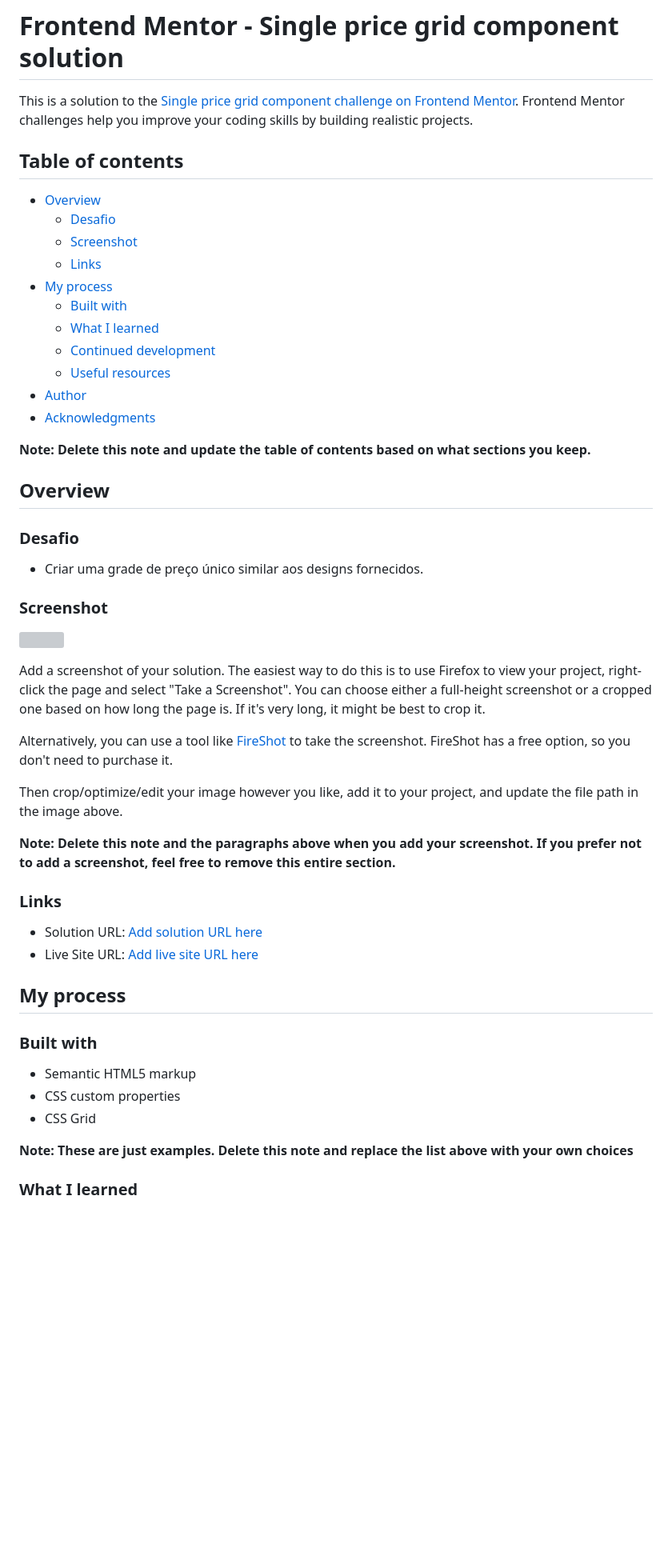
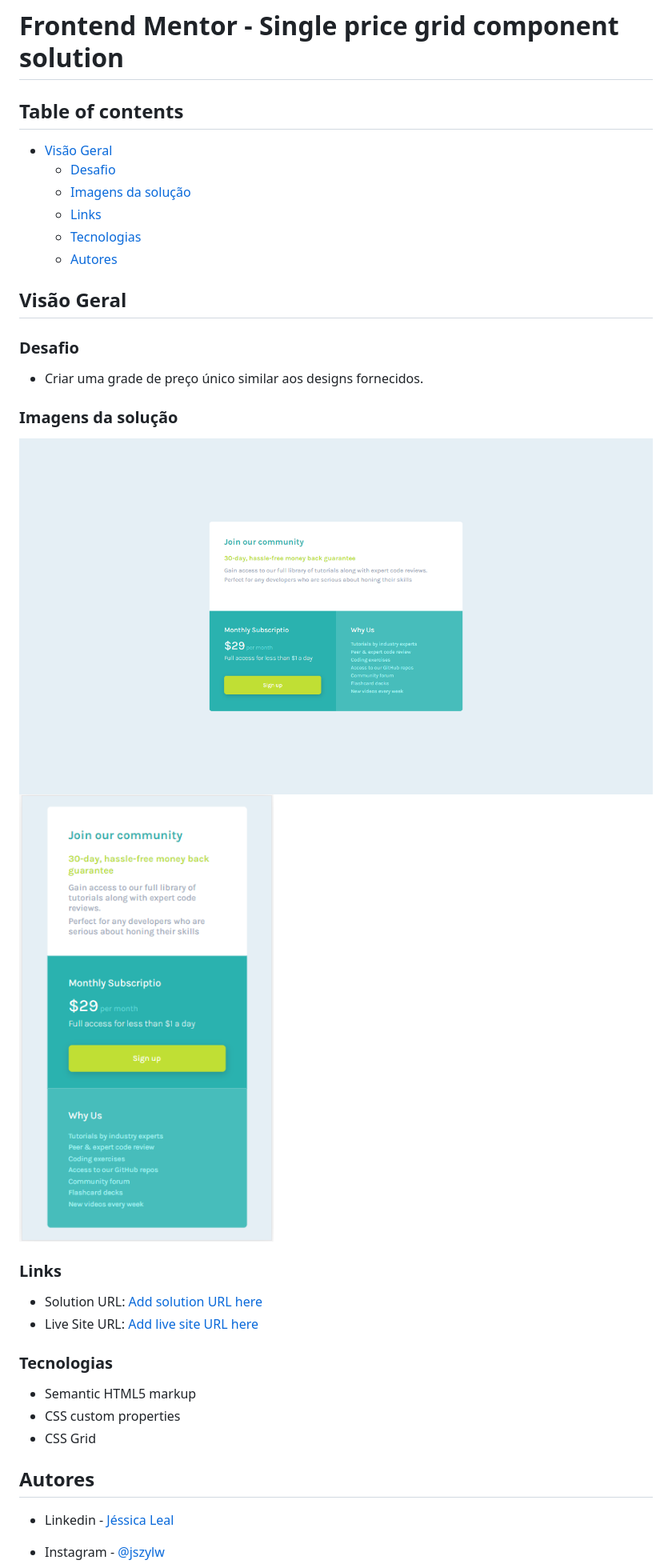
Before and after one commit to JessyLeal/single-price-grid, a Markdown page: README.md, the part around the change printed below. Shown: that part at 80% size. Rendered like a GitHub page; pictures changed too: design-solution/desktop-design-solution.png (added), design-solution/mobile-design-solution.png (added); blank space fills up the shorter version; grey boxes are pictures that could not be loaded.

```diff
--- a/README.md
+++ b/README.md
@@ -1,53 +1,35 @@
 # Frontend Mentor - Single price grid component solution
-
-This is a solution to the [Single price grid component challenge on Frontend Mentor](https://www.frontendmentor.io/challenges/single-price-grid-component-5ce41129d0ff452fec5abbbc). Frontend Mentor challenges help you improve your coding skills by building realistic projects.
-
 ## Table of contents
 
-- [Overview](#overview)
+- [Visão Geral](#Visão-Geral)
   - [Desafio](#Desafio)
-  - [Screenshot](#screenshot)
+  - [Imagens da solução](#Imagens-da-solução)
   - [Links](#links)
-- [My process](#my-process)
-  - [Built with](#built-with)
-  - [What I learned](#what-i-learned)
-  - [Continued development](#continued-development)
-  - [Useful resources](#useful-resources)
-- [Author](#author)
-- [Acknowledgments](#acknowledgments)
+  - [Tecnologias](#Tecnologias)
+  - [Autores](#Autores)
 
-**Note: Delete this note and update the table of contents based on what sections you keep.**
-
-## Overview
+## Visão Geral
 
 ### Desafio
 - Criar uma grade de preço único similar aos designs fornecidos.
 
-### Screenshot
-![](single-price-grid/design/screenshot.jpg)
-
-Add a screenshot of your solution. The easiest way to do this is to use Firefox to view your project, right-click the page and select "Take a Screenshot". You can choose either a full-height screenshot or a cropped one based on how long the page is. If it's very long, it might be best to crop it.
-
-Alternatively, you can use a tool like [FireShot](https://getfireshot.com/) to take the screenshot. FireShot has a free option, so you don't need to purchase it.
-
-Then crop/optimize/edit your image however you like, add it to your project, and update the file path in the image above.
-
-**Note: Delete this note and the paragraphs above when you add your screenshot. If you prefer not to add a screenshot, feel free to remove this entire section.**
+### Imagens da solução
+![](design-solution/desktop-design-solution.png)
+![](design-solution/mobile-design-solution.png)
 
 ### Links
 
 - Solution URL: [Add solution URL here](https://your-solution-url.com)
 - Live Site URL: [Add live site URL here](https://your-live-site-url.com)
 
-## My process
-
-### Built with
+### Tecnologias
 
 - Semantic HTML5 markup
 - CSS custom properties
 - CSS Grid
 
-**Note: These are just examples. Delete this note and replace the list above with your own choices**
+## Autores
 
-### What I learned
+- Linkedin - [Jéssica Leal](https://www.linkedin.com/in/j%C3%A9ssica-leal-65bab0124/)
+- Instagram - [@jszylw](https://www.instagram.com/jszylw/)
 
```
Also changed, not shown: other parts of README.md (+2 -48 lines).
